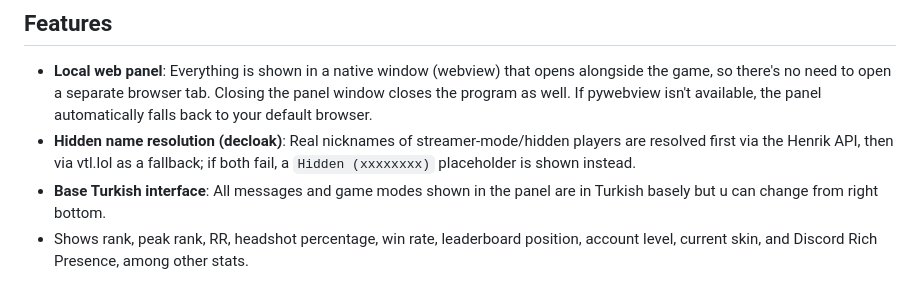
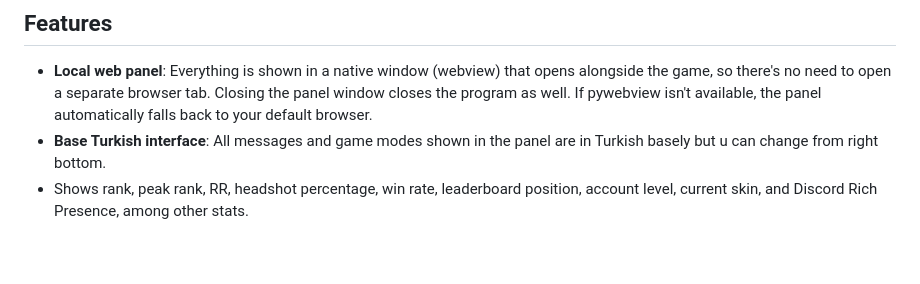
Before and after one commit to tcoyemre/valorantdecloak, a Markdown page: README.md, the part around the change. Rendered like a GitHub page; blank space fills up the shorter version.

Commit message:
language update

```diff
--- a/README.md
+++ b/README.md
@@ -39,9 +39,6 @@ Clicking "Skins" on a player opens their in-match loadout:
   opens alongside the game, so there's no need to open a separate browser tab.
   Closing the panel window closes the program as well. If pywebview isn't
   available, the panel automatically falls back to your default browser.
-- **Hidden name resolution (decloak)**: Real nicknames of streamer-mode/hidden
-  players are resolved first via the Henrik API, then via vtl.lol as a
-  fallback; if both fail, a `Hidden (xxxxxxxx)` placeholder is shown instead.
 - **Base Turkish interface**: All messages and game modes shown in the panel are in
   Turkish basely but u can change from right bottom.
 - Shows rank, peak rank, RR, headshot percentage, win rate, leaderboard
```
